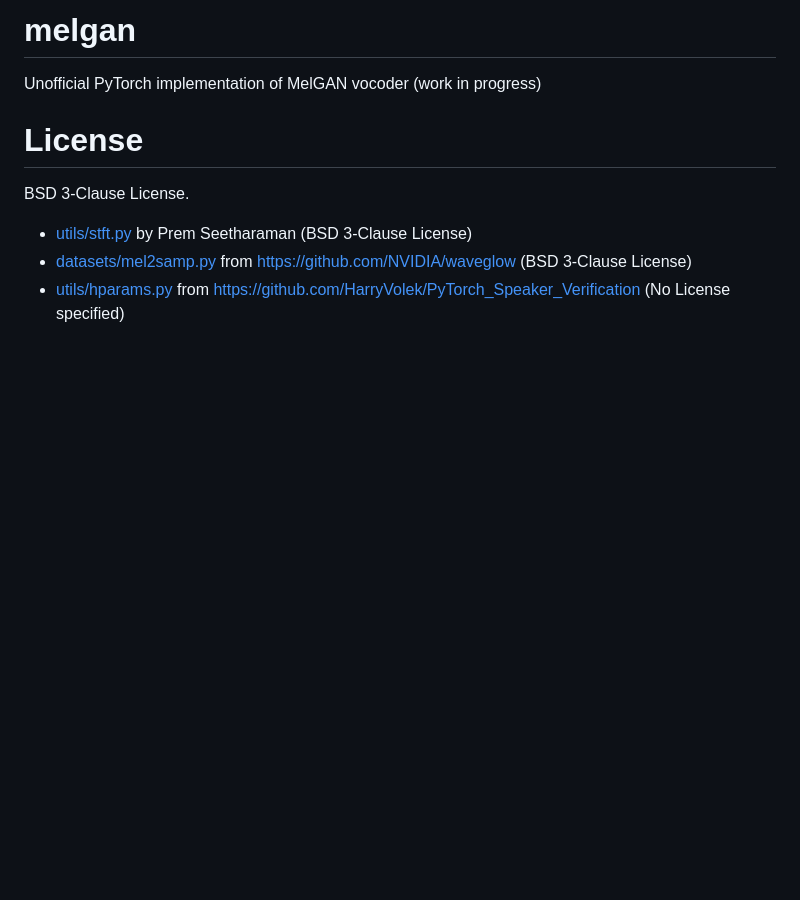
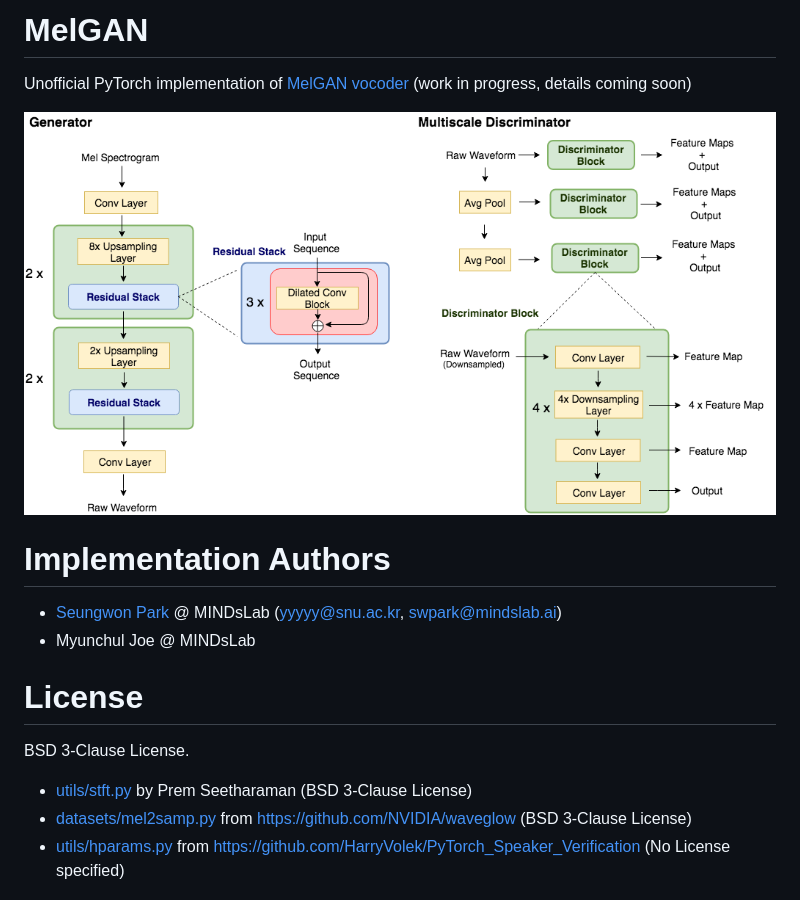
Before and after one commit to seungwonpark/melgan, a Markdown page: README.md, the part around the change. Drawn GitHub-style; pictures changed too: assets/gd.png (added); blank space fills up the shorter version.

Commit message:
add image, update README.md

```diff
--- a/README.md
+++ b/README.md
@@ -1,5 +1,12 @@
-# melgan
-Unofficial PyTorch implementation of MelGAN vocoder (work in progress)
+# MelGAN
+Unofficial PyTorch implementation of [MelGAN vocoder](https://arxiv.org/abs/1910.06711) (work in progress, details coming soon)
+
+![](./assets/gd.png)
+
+# Implementation Authors
+
+- [Seungwon Park](http://swpark.me) @ MINDsLab (yyyyy@snu.ac.kr, swpark@mindslab.ai)
+- Myunchul Joe @ MINDsLab
 
 # License
 
```
